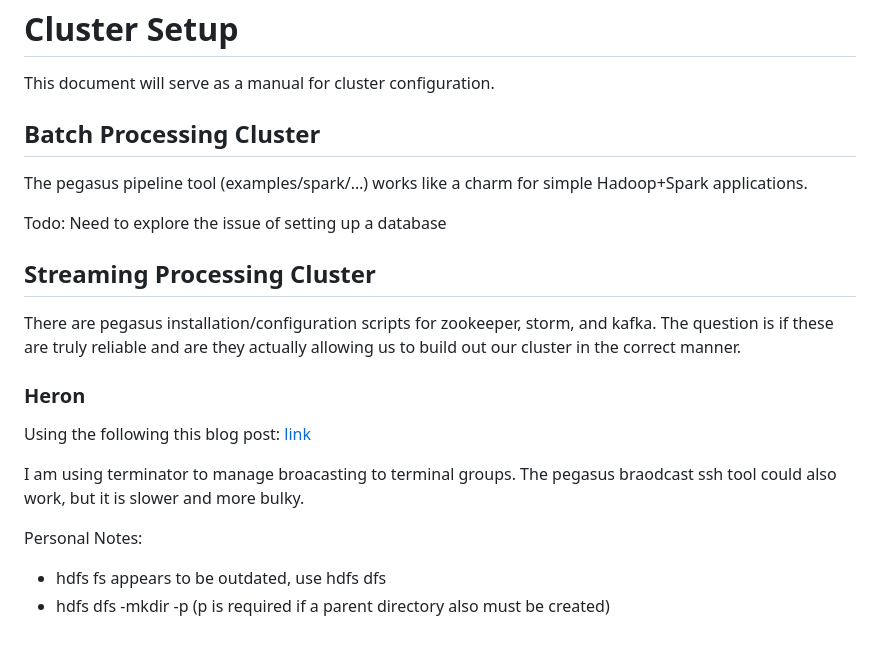
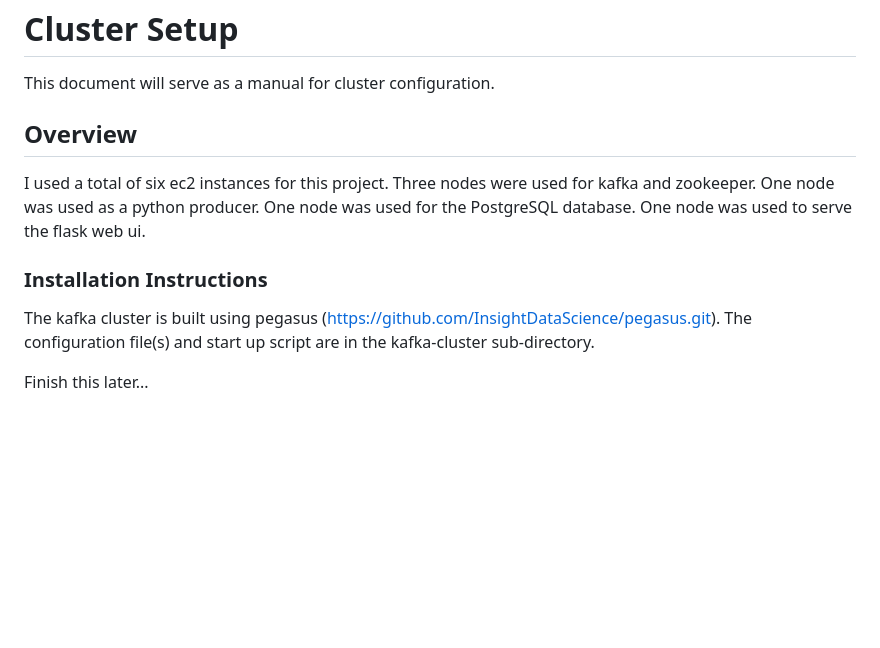
Before and after one commit to chrischaplin/IngesTune, a Markdown page: install/install.md, the part around the change. Rendered like a GitHub page; blank space fills up the shorter version.

```diff
--- a/install/install.md
+++ b/install/install.md
@@ -3,20 +3,18 @@
 This document will serve as a manual for cluster configuration.
 
 
-## Batch Processing Cluster
-The pegasus pipeline tool (examples/spark/…) works like a charm for simple Hadoop+Spark applications.
+## Overview
 
-Todo: Need to explore the issue of setting up a database
+I used a total of six ec2 instances for this project.
+Three nodes were used for kafka and zookeeper.
+One node was used as a python producer.
+One node was used for the PostgreSQL database.
+One node was used to serve the flask web ui.
 
-## Streaming Processing Cluster
-There are pegasus installation/configuration scripts for zookeeper, storm, and kafka. The question is if these are truly reliable and are they actually allowing us to build out our cluster in the correct manner.
 
-### Heron
-Using the following this blog post: [link](http://streamanalytics.blogspot.com/2016/06/deploying-heron-on-cluster-of-machines.html)
+### Installation Instructions
 
-I am using terminator to manage broacasting to terminal groups.
-The pegasus braodcast ssh tool could also work, but it is slower and more bulky.
+The kafka cluster is built using pegasus (https://github.com/InsightDataScience/pegasus.git).
+The configuration file(s) and start up script are in the kafka-cluster sub-directory.
 
-Personal Notes:
-* hdfs fs appears to be outdated, use hdfs dfs
-* hdfs dfs -mkdir -p (p is required if a parent directory also must be created)
+Finish this later...
```
Also changed, not shown: README.md (+8 -18 lines), figs/pipeline.png.
